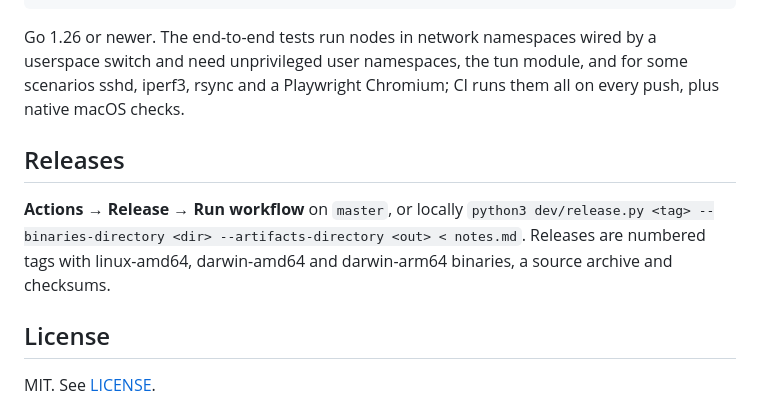
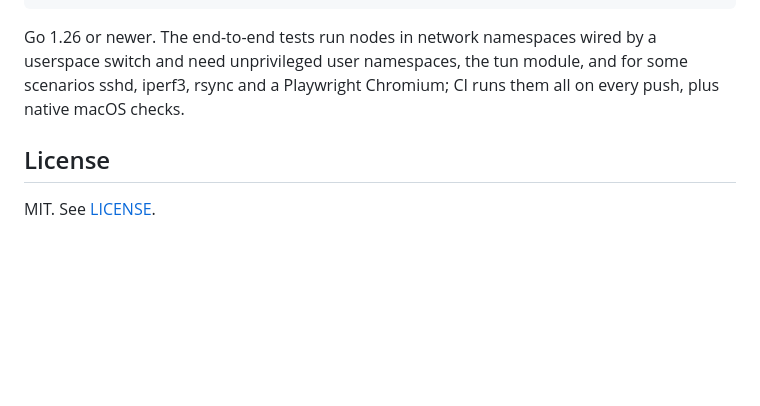
Before and after one commit to pg83/mesh, a Markdown page: README.md, the part around the change. Rendered like a GitHub page; blank space fills up the shorter version.

```diff
--- a/README.md
+++ b/README.md
@@ -279,13 +279,6 @@ by a userspace switch and need unprivileged user namespaces, the tun module,
 and for some scenarios sshd, iperf3, rsync and a Playwright Chromium; CI runs
 them all on every push, plus native macOS checks.
 
-## Releases
-
-**Actions → Release → Run workflow** on `master`, or locally
-`python3 dev/release.py <tag> --binaries-directory <dir> --artifacts-directory <out> < notes.md`.
-Releases are numbered tags with linux-amd64, darwin-amd64 and darwin-arm64
-binaries, a source archive and checksums.
-
 ## License
 
 MIT. See [LICENSE](LICENSE).
```
